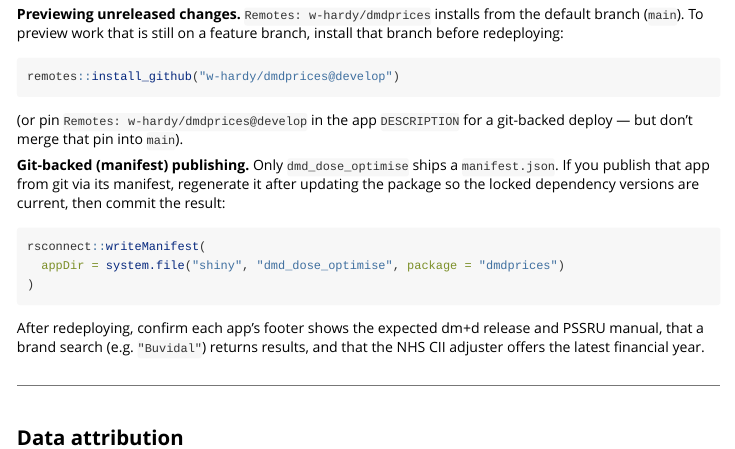
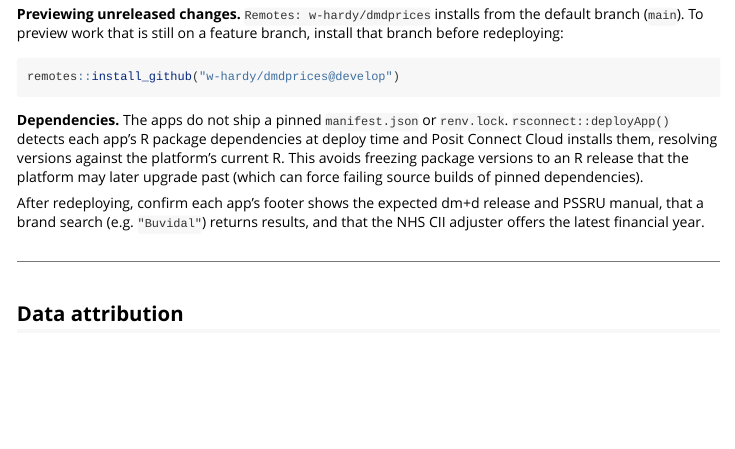
Before and after one commit to w-hardy/dmdprices, an R Markdown document (vignettes/apps.Rmd): the page in a window 1100 px wide, from 4100 px down. Rendered offline with R 4.5, knitr and Pandoc, with nearby package versions.

Commit message:
Make Shiny app DESCRIPTIONs consistent; refresh deploy docs
- Normalise all three app DESCRIPTION files to the same format and give
  each a correct Imports line (shiny, dmdprices, plus DT/bslib as used).
- Update the apps vignette: remove the now-removed manifest.json
  publishing note and document that the apps deploy via deployApp(),
  letting Connect Cloud resolve dependencies against its current R.

https://claude.ai/code/session_01WQzFoJBGokQrvThEZbKTQM

````diff
--- a/vignettes/apps.Rmd
+++ b/vignettes/apps.Rmd
@@ -183,19 +183,12 @@ install that branch before redeploying:
 remotes::install_github("w-hardy/dmdprices@develop")
 ```
 
-(or pin `Remotes: w-hardy/dmdprices@develop` in the app `DESCRIPTION` for a
-git-backed deploy — but don't merge that pin into `main`).
-
-**Git-backed (manifest) publishing.** Only `dmd_dose_optimise` ships a
-`manifest.json`. If you publish that app from git via its manifest, regenerate
-it after updating the package so the locked dependency versions are current,
-then commit the result:
-
-```r
-rsconnect::writeManifest(
-  appDir = system.file("shiny", "dmd_dose_optimise", package = "dmdprices")
-)
-```
+**Dependencies.** The apps do not ship a pinned `manifest.json` or `renv.lock`.
+`rsconnect::deployApp()` detects each app's R package dependencies at deploy
+time and Posit Connect Cloud installs them, resolving versions against the
+platform's current R. This avoids freezing package versions to an R release
+that the platform may later upgrade past (which can force failing
+source builds of pinned dependencies).
 
 After redeploying, confirm each app's footer shows the expected dm+d release and
 PSSRU manual, that a brand search (e.g. `"Buvidal"`) returns results, and that
````
Also changed, not shown: 3 other files.
